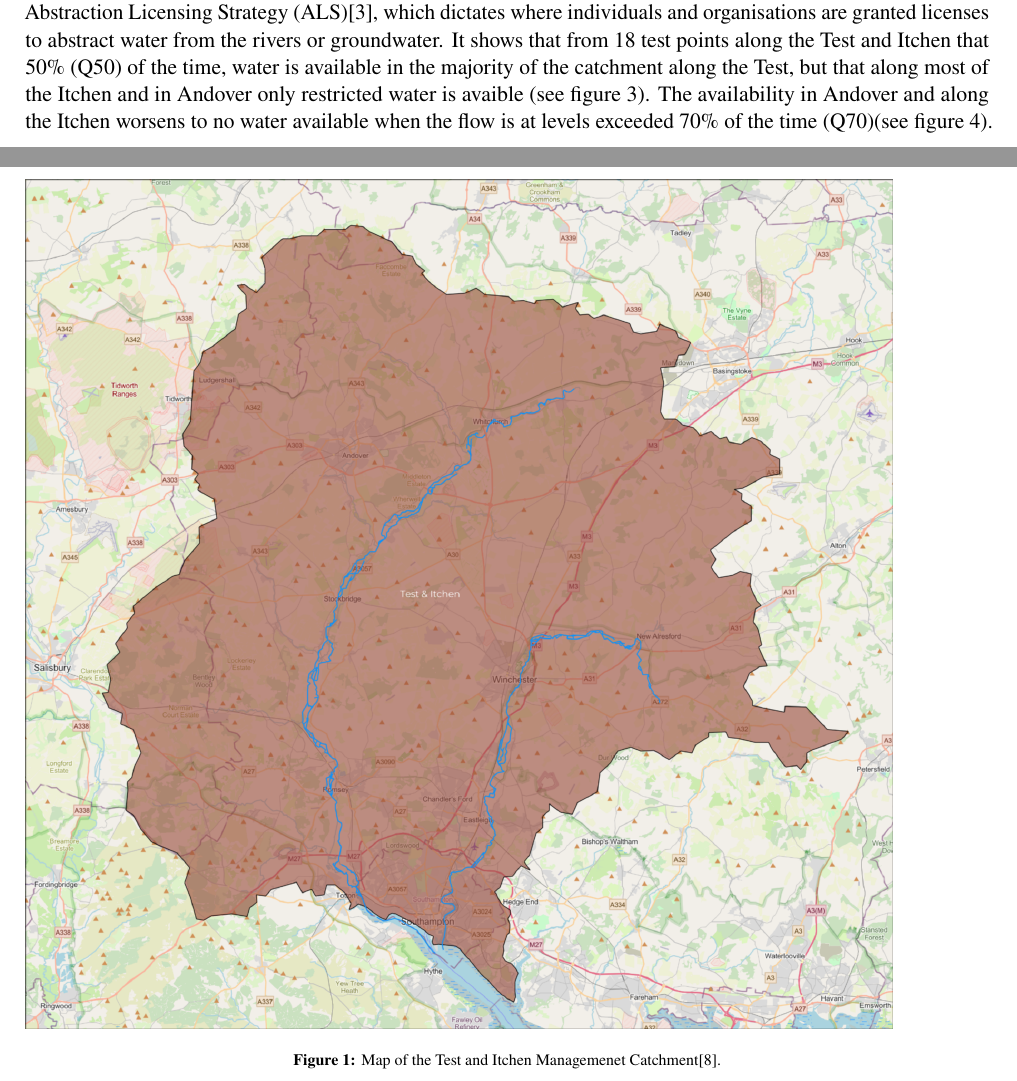
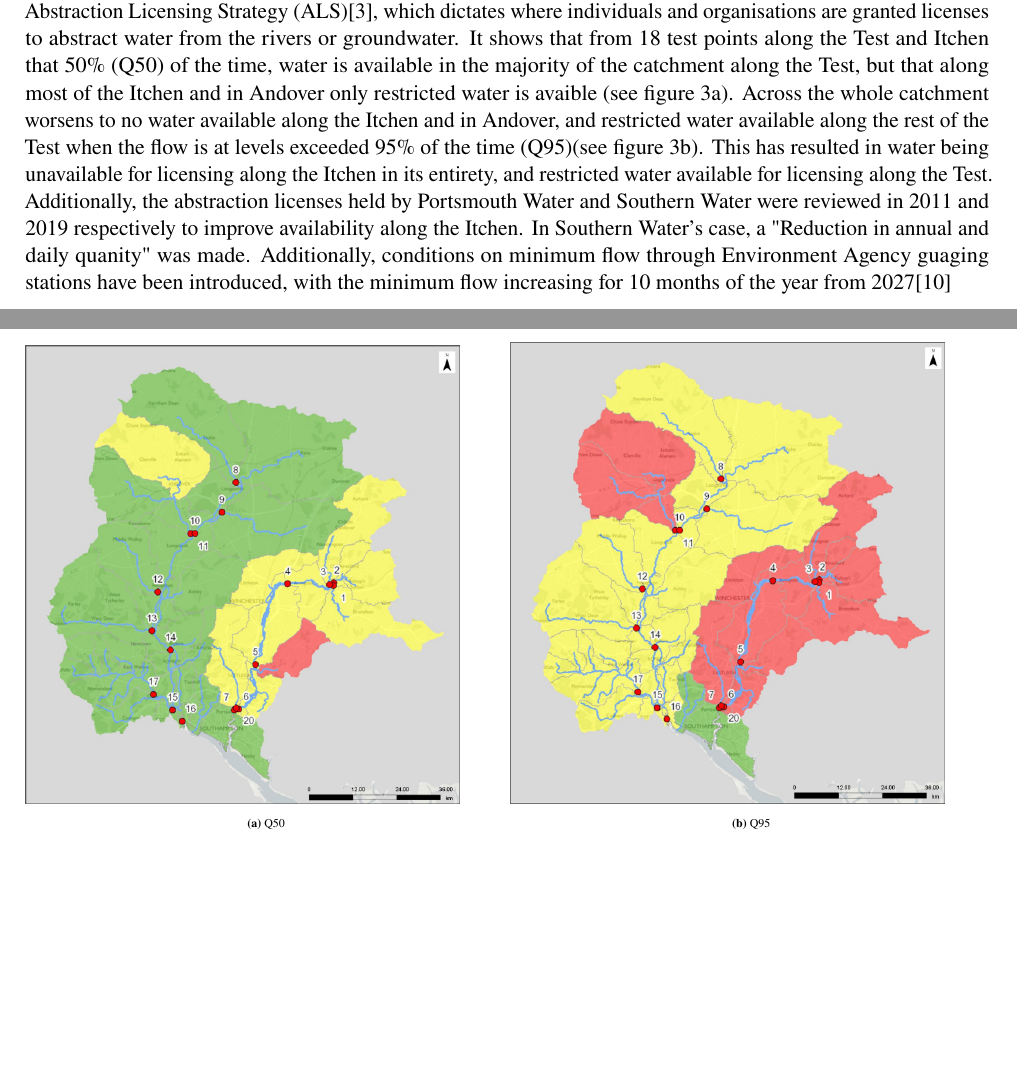
Before and after one commit to Drannon/Lboro, a LaTeX document (AST/CW2/REPORT/main.tex, which reads AST/CW2/REPORT/SECTIONS/t1.tex, AST/CW2/REPORT/UTIL/astcw1.sty): two parts of pages 1 and 2 of 12 before the commit and two parts of pages 3 and 4 of 10 after it, joined at a grey line, cut so that both start at the same text, the shorter picture padded with empty space. Compiled offline with pdfLaTeX.

Commit message:
t1 progress - abstraction

```diff
--- a/AST/CW2/REPORT/SECTIONS/t1.tex
+++ b/AST/CW2/REPORT/SECTIONS/t1.tex
@@ -17,4 +19 @@ Both of the rivers have been declared Sites of Special Scientific Interest (SSSI
 
-\begin{figure}[!htb]
-    \includegraphics[width=.9\linewidth]{UTIL/Figures/test-and-itchen-mca.png}
-    \caption[width=.8\linewidth]{Map of the Test and Itchen Managemenet Catchment\cite{ArcGIS:TIMCA}.}%
@@ -31 +30,0 @@ Additionally, the management catchment encompasses four large settlements: The c
-    \label{fig:WCMCA}
@@ -32,6 +36,23 @@ Additionally, the management catchment encompasses four large settlements: The c
 \end{figure}
 
-Water availability and reliability in the Management Catchment are reported in the Environment Agency's Abstraction Licensing Strategy (ALS)\cite{EnvironmentAgency2019}, which dictates where individuals and organisations are granted licenses to abstract water from the rivers or groundwater.
+Water availability and reliability in the Management Catchment are reported in the Environment Agency's Abstraction Licensing Strategy (ALS)\cite{EnvironmentAgency2019A}, which dictates where individuals and organisations are granted licenses to abstract water from the rivers or groundwater.
 It shows that from 18 test points along the Test and Itchen that 50\% (Q50) of the time, water is available in the majority of the catchment along the Test, but that along most of the Itchen and in Andover only restricted water is avaible (see figure~\ref{fig:ALSQ50}).
-The availability in Andover and along the Itchen worsens to no water available when the flow is at levels exceeded 70\% of the time (Q70)(see figure~\ref{fig:ALSQ70}).
+Across the whole catchment worsens to no water available along the Itchen and in Andover, and restricted water available along the rest of the Test when the flow is at levels exceeded 95\% of the time (Q95)(see figure~\ref{fig:ALSQ95}).
+This has resulted in water being unavailable for licensing along the Itchen in its entirety, and restricted water available for licensing along the Test.
+Additionally, the abstraction licenses held by Portsmouth Water and Southern Water were reviewed in 2011 and 2019 respectively to improve availability along the Itchen.
+In Southern Water's case, a "Reduction in annual and daily quanity" was made.
+Additionally, conditions on minimum flow through Environment Agency guaging stations have been introduced, with the minimum flow increasing for 10 months of the year from 2027\cite{EnvironmentAgency2019B}
 
+\begin{figure}[!ht]
+    \begin{subfigure}{.5\textwidth}
+        \includegraphics[width=.9\linewidth]{UTIL/Figures/ALS-Q50.png}
+        \caption{Q50}
+        \label{fig:ALSQ50}
+    \end{subfigure}
+    \begin{subfigure}{.5\textwidth}
+        \includegraphics[width=.9\linewidth]{UTIL/Figures/ALS-Q95.png}
+        \caption{Q95}
+        \label{fig:ALSQ95}
+    \end{subfigure}
+    \caption[width=.8\linewidth]{Water resource availability colours at Q50 and Q95 for Test and Itchen ALS. Green: Water Available; Yellow: Restricted Water Available; Red: No Water Available.\cite{EnvironmentAgency2019A}}%
+    \label{fig:ALS}
--- a/AST/CW2/REPORT/UTIL/astcw1.sty
+++ b/AST/CW2/REPORT/UTIL/astcw1.sty
@@ -1,6 +1,7 @@
 \usepackage{graphicx}
 \graphicspath{{./Figures}}
 \usepackage{wrapfig}
+\usepackage{subcaption}
 
 \usepackage[T1]{fontenc}
 \usepackage{newtxtext}
```
Also changed, not shown: AST/CW2/REPORT/UTIL/astcw1.bib (+9 -1 lines), AST/CW2/REPORT/SECTIONS/main.bbl (added), AST/CW2/REPORT/UTIL/Figures/ALS-Q95.png (added), AST/CW2/REPORT/main.bbl, AST/CW2/REPORT/SECTIONS/t1.tex (28 more changed lines), 4 other files.
